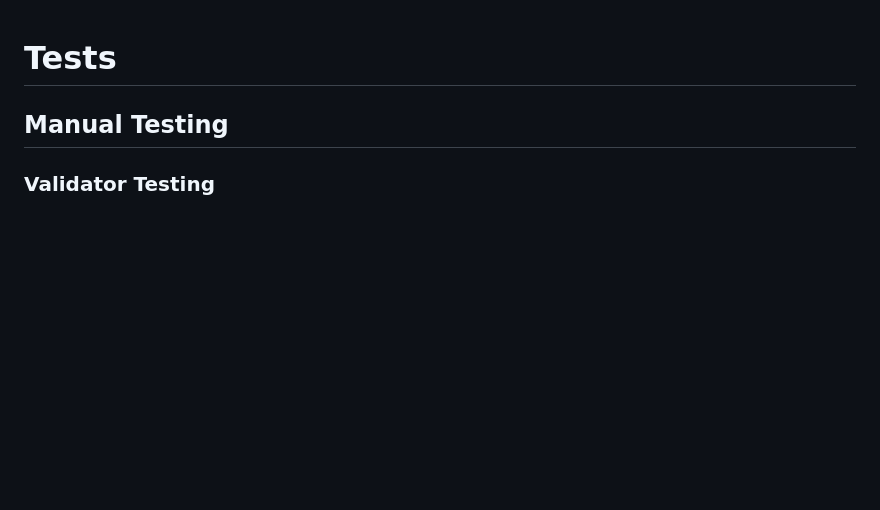
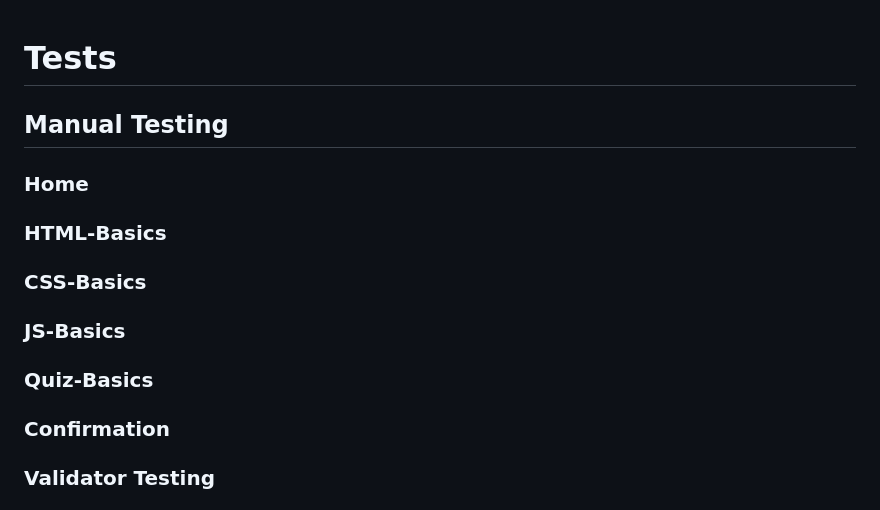
Before and after one commit to Lorenz-127/Student-X, a Markdown page: testing.md, the part around the change printed below. Rendered like a GitHub page; blank space fills up the shorter version.

```diff
--- a/testing.md
+++ b/testing.md
@@ -2,4 +2,16 @@
 
 ## Manual Testing
 
+### Home
+
+### HTML-Basics
+
+### CSS-Basics
+
+### JS-Basics
+
+### Quiz-Basics
+
+### Confirmation
+
 ### Validator Testing
```
Also changed, not shown: other parts of testing.md (+49 -1 lines), README.md (+74 -25 lines), assets/feature-img/confirmation-error-stray-end-tag-solved.png (added), assets/feature-img/confirmation-error-stray-end-tag.png (added), assets/feature-img/error-header-div-inside-label.png (added), assets/feature-img/error-header-logo-alt.png (added), assets/feature-img/error-header-span-syntax-error.png (added), assets/feature-img/issue-10-error.png (added).
